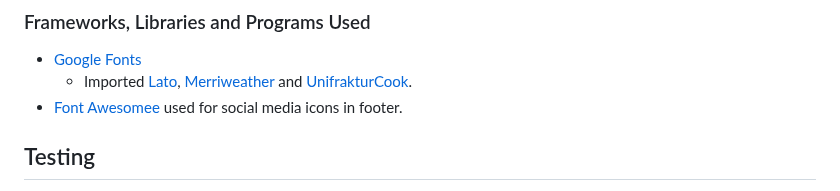
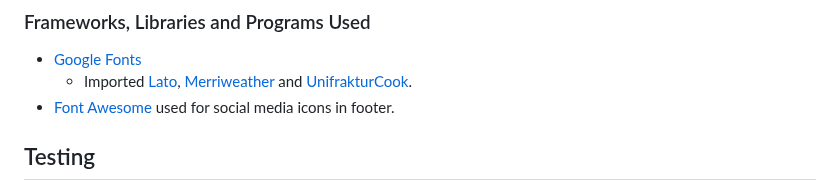
Before and after one commit to DajanPlackovic/frankenstannn, a Markdown page: README.md, the part around the change. GitHub-like rendering.

Commit message:
docs:fixed typo

```diff
--- a/README.md
+++ b/README.md
@@ -79,7 +79,7 @@ In addition, you may also use this section to discuss plans for additional featu
 
 - [Google Fonts](https://fonts.google.com/)
   - Imported [Lato](https://fonts.google.com/specimen/Lato), [Merriweather](https://fonts.google.com/specimen/Merriweather) and [UnifrakturCook](https://fonts.google.com/specimen/UnifrakturCook).
-- [Font Awesomee](ttps://fontawesome.com) used for social media icons in footer.
+- [Font Awesome](ttps://fontawesome.com) used for social media icons in footer.
 
 ## Testing
 
```
